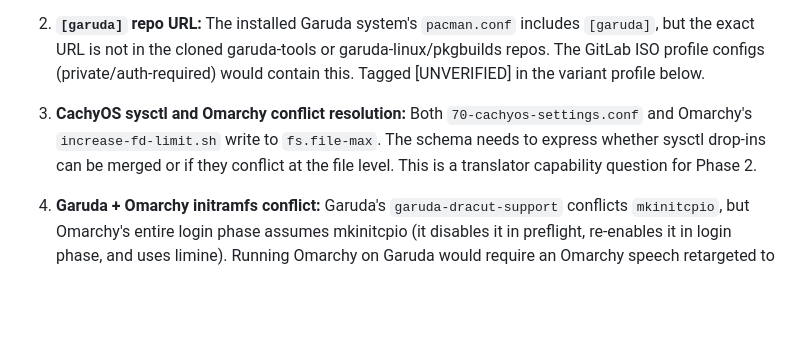
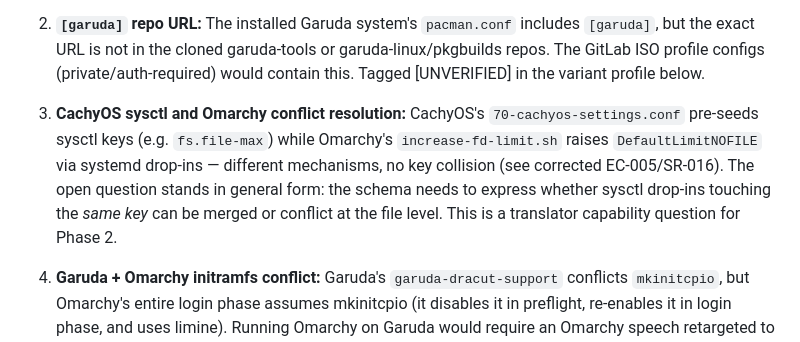
Before and after one commit to mikl0s/DebateOS, a Markdown page: research/arch-variants-delta.md, the part around the change. Rendered like a GitHub page; blank space fills up the shorter version.

Commit message:
fix(00): correct residual fs.file-max narrative in arch-variants-delta open questions

```diff
--- a/research/arch-variants-delta.md
+++ b/research/arch-variants-delta.md
@@ -449,10 +449,12 @@ direct calamares config on GitLab requires auth to clone]
    repos. The GitLab ISO profile configs (private/auth-required) would contain this.
    Tagged [UNVERIFIED] in the variant profile below.
 
-3. **CachyOS sysctl and Omarchy conflict resolution:** Both `70-cachyos-settings.conf`
-   and Omarchy's `increase-fd-limit.sh` write to `fs.file-max`. The schema needs to
-   express whether sysctl drop-ins can be merged or if they conflict at the file level.
-   This is a translator capability question for Phase 2.
+3. **CachyOS sysctl and Omarchy conflict resolution:** CachyOS's `70-cachyos-settings.conf`
+   pre-seeds sysctl keys (e.g. `fs.file-max`) while Omarchy's `increase-fd-limit.sh` raises
+   `DefaultLimitNOFILE` via systemd drop-ins — different mechanisms, no key collision
+   (see corrected EC-005/SR-016). The open question stands in general form: the schema
+   needs to express whether sysctl drop-ins touching the *same key* can be merged or
+   conflict at the file level. This is a translator capability question for Phase 2.
 
 4. **Garuda + Omarchy initramfs conflict:** Garuda's `garuda-dracut-support` conflicts
    `mkinitcpio`, but Omarchy's entire login phase assumes mkinitcpio (it disables it in
```
